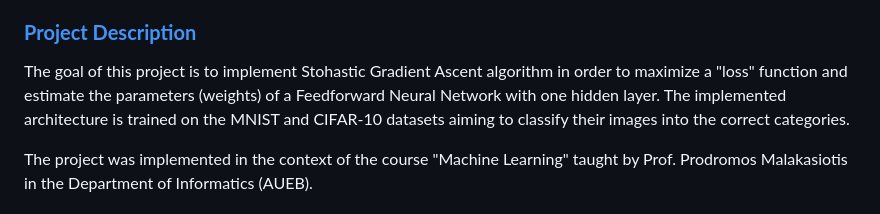
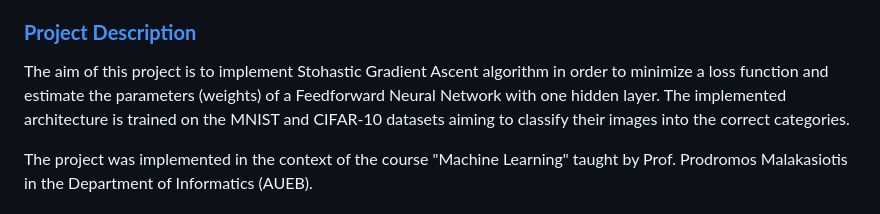
Before and after one commit to ChryssaNab/Machine_Learning-AUEB, a Markdown page: NN-NumPy/README.md, the part around the change. GitHub-like rendering.

```diff
--- a/NN-NumPy/README.md
+++ b/NN-NumPy/README.md
@@ -12,8 +12,7 @@
 
 ### [**Project Description**](#) <a name="descr"></a>
 
-The goal of this project is to implement Stohastic Gradient Ascent algorithm in order to maximize a "loss" function and estimate the parameters (weights)
-of a Feedforward Neural Network with one hidden layer. The implemented architecture is trained on the MNIST and CIFAR-10 datasets aiming to classify their images into the correct categories.
+The aim of this project is to implement Stohastic Gradient Ascent algorithm in order to minimize a loss function and estimate the parameters (weights) of a Feedforward Neural Network with one hidden layer. The implemented architecture is trained on the MNIST and CIFAR-10 datasets aiming to classify their images into the correct categories.
 
 The project was implemented in the context of the course "Machine Learning" taught by Prof. Prodromos Malakasiotis in the Department of Informatics (AUEB).
 
```
